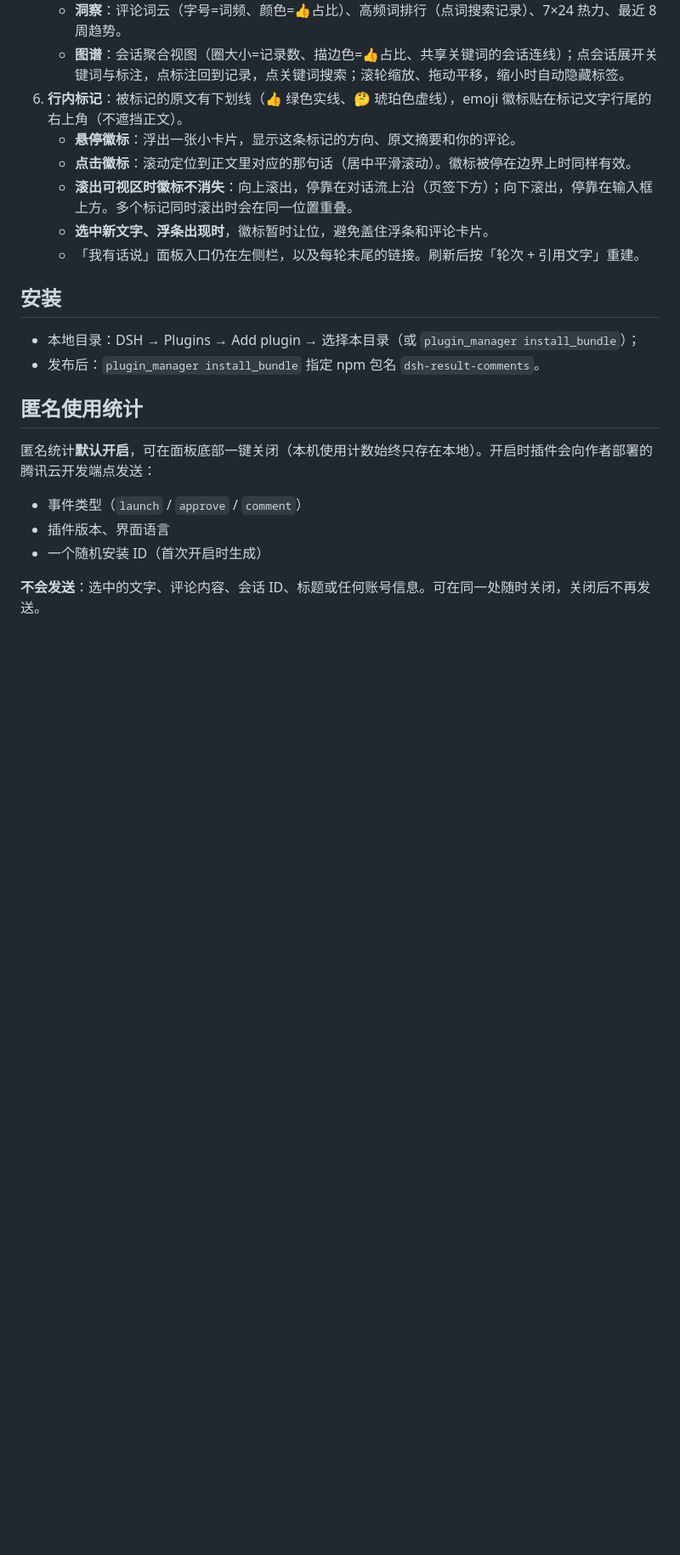
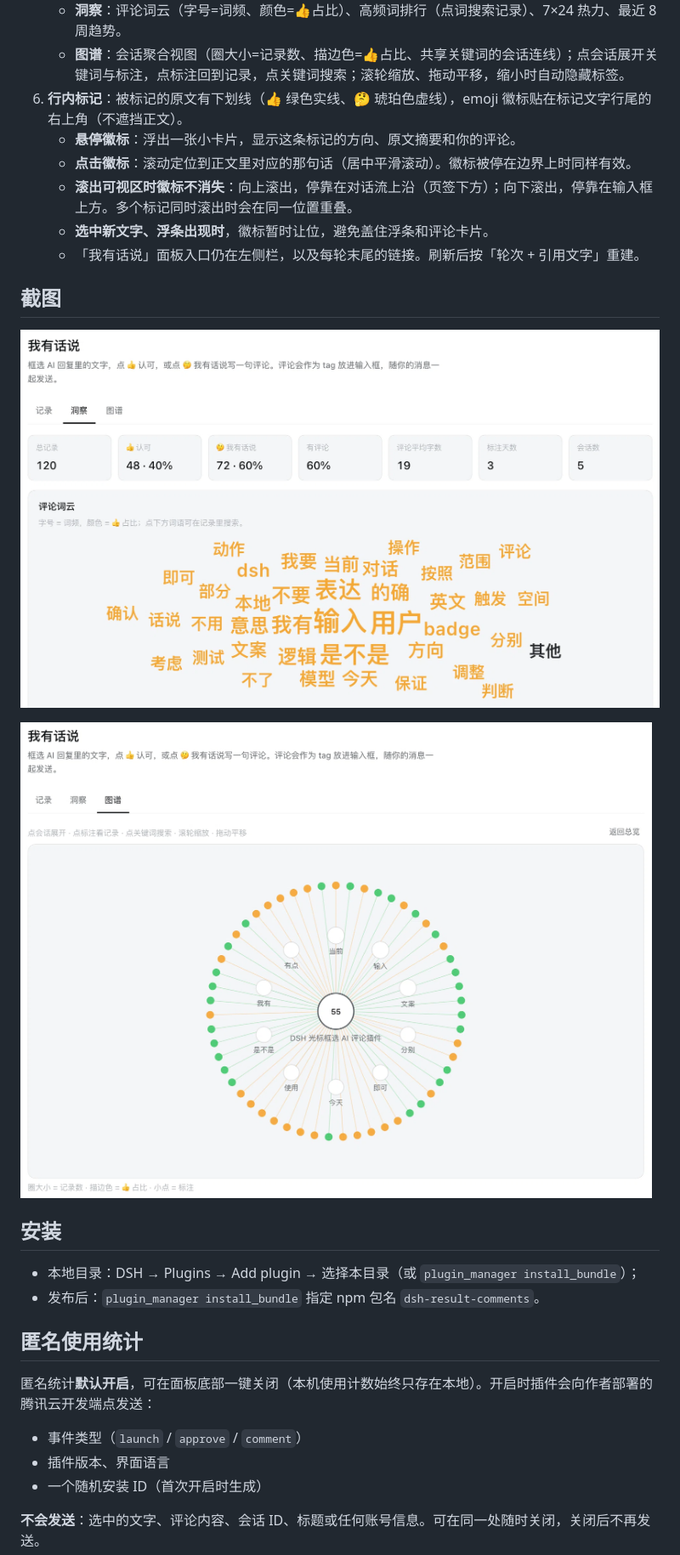
Before and after one commit to Liam-liyaming/dsh-result-comments, a Markdown page: README.md, the part around the change. Shown at 85% size. Rendered like a GitHub page; pictures changed too: assets/screenshot-2.png (added), assets/screenshot-3.png (added); blank space fills up the shorter version.

Commit message:
Add insights and graph screenshots to the market listing

```diff
--- a/README.md
+++ b/README.md
@@ -21,6 +21,12 @@
    - **滚出可视区时徽标不消失**：向上滚出，停靠在对话流上沿（页签下方）；向下滚出，停靠在输入框上方。多个标记同时滚出时会在同一位置重叠。
    - **选中新文字、浮条出现时**，徽标暂时让位，避免盖住浮条和评论卡片。
    - 「我有话说」面板入口仍在左侧栏，以及每轮末尾的链接。刷新后按「轮次 + 引用文字」重建。
+
+## 截图
+
+![洞察：评论词云、7×24 热力和 8 周趋势](https://raw.githubusercontent.com/Liam-liyaming/dsh-result-comments/main/assets/screenshot-2.png)
+
+![图谱：会话、关键词和标注](https://raw.githubusercontent.com/Liam-liyaming/dsh-result-comments/main/assets/screenshot-3.png)
 
 ## 安装
 
```
Also changed, not shown: 1 other file.
